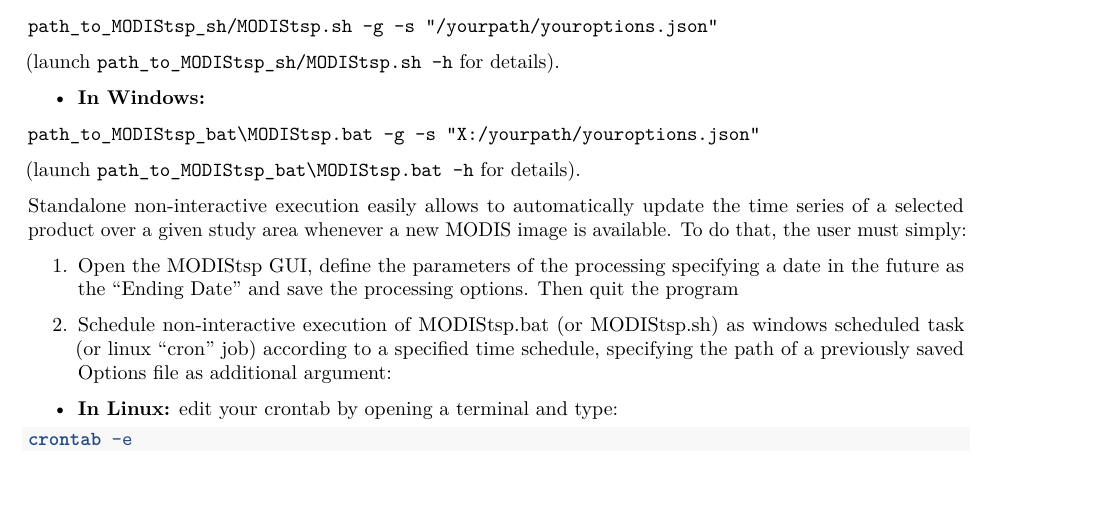
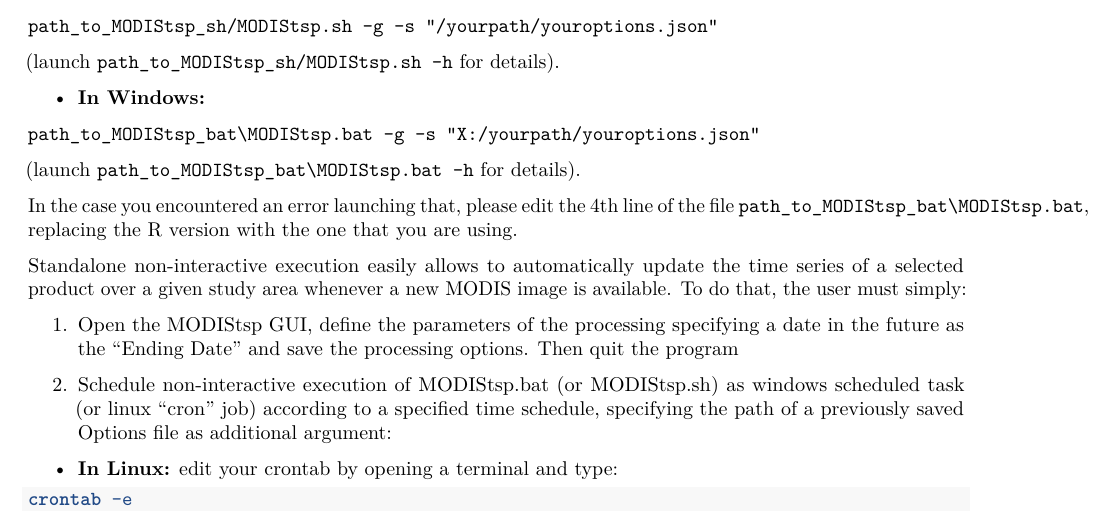
Before and after one commit to ropensci/MODIStsp, an R Markdown document (inst/doc/MODIStsp.Rmd): part of page 8 of 11, cut so that both start at the same text, the shorter picture padded with empty space. Rendered offline with R 4.5, knitr and Pandoc, then LaTeX, with nearby package versions; a font, style sheet, LaTeX package, included part or bibliography that could not be used is replaced or left out.

Commit message:
Fix #76
Update R version in batch file and improve documentation

```diff
--- a/inst/doc/MODIStsp.Rmd
+++ b/inst/doc/MODIStsp.Rmd
@@ -300,6 +300,8 @@
 
 (launch `path_to_MODIStsp_bat\MODIStsp.bat -h` for details).
 
+In the case you encountered an error launching that, please edit the 4th line of the file `path_to_MODIStsp_bat\MODIStsp.bat`, replacing the R version with the one that you are using.
+
 Standalone non-interactive execution easily allows to automatically update the time series of a selected product over a given study area whenever a new MODIS image is available. To do that, the user must simply:
 
 1.  Open the MODIStsp GUI, define the parameters of the processing specifying a date in the future as the "Ending Date" and save the processing options. Then quit the program
```
Also changed, not shown: vignettes/MODIStsp.Rmd (+2 -0 lines), 1 other file.
